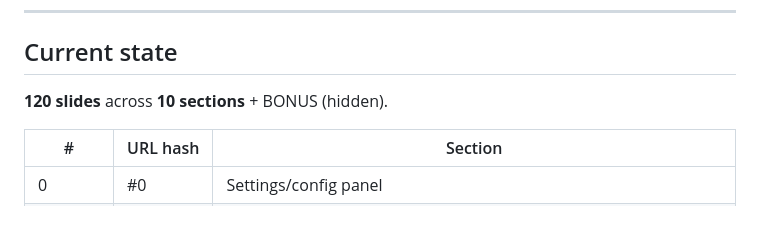
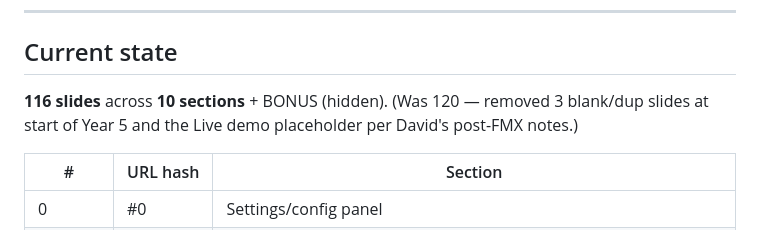
Before and after one commit to ibrews/fmx-2026-spatial-storytelling, a Markdown page: HANDOFF_PROMPT.md, the part around the change. Drawn GitHub-style.

Commit message:
docs: update HANDOFF slide count after David's notes pass (120 → 116)
Co-Authored-By: Claude Opus 4.7 (1M context) <noreply@anthropic.com>

```diff
--- a/HANDOFF_PROMPT.md
+++ b/HANDOFF_PROMPT.md
@@ -19,7 +19,7 @@ The Session 4 failures were instruction-following failures, not capability failu
 
 ## Current state
 
-**120 slides** across **10 sections** + BONUS (hidden).
+**116 slides** across **10 sections** + BONUS (hidden). (Was 120 — removed 3 blank/dup slides at start of Year 5 and the Live demo placeholder per David's post-FMX notes.)
 
 | # | URL hash | Section |
 |---|---|---|
```
